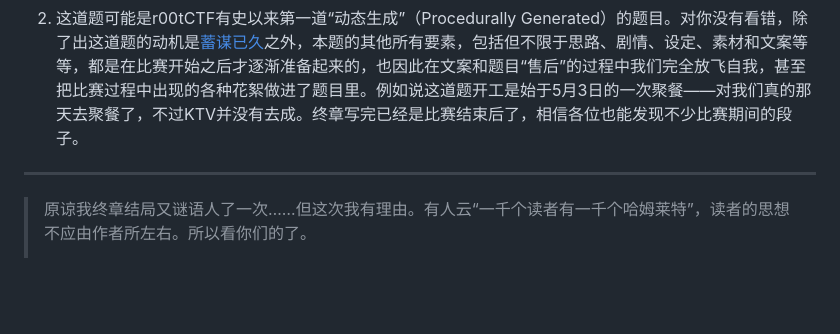
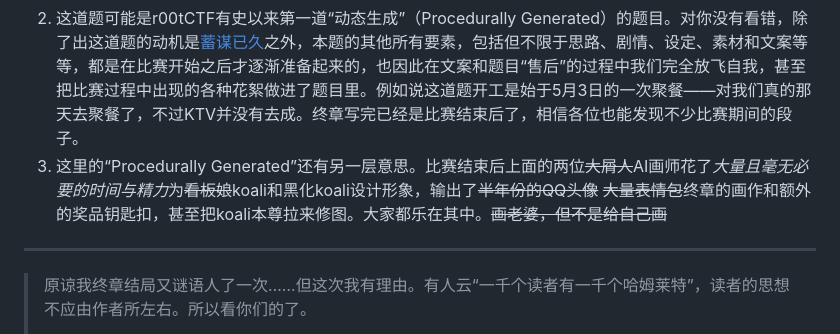
Before and after one commit to r00t-security-lab/rtctf2023, a Markdown page: koali/README.md, the part around the change. Rendered like a GitHub page; blank space fills up the shorter version.

Commit message:
koali: Situation update

```diff
--- a/koali/README.md
+++ b/koali/README.md
@@ -56,6 +56,7 @@
 	- pyy：题目策划、摄像、~~AI画师~~、~~工具人~~
 	- EZForever：题目策划、文案、~~AI画师~~、~~社畜~~、~~黑化koali的发言人~~
 2. 这道题可能是r00tCTF有史以来第一道“动态生成”（Procedurally Generated）的题目。对你没有看错，除了出这道题的动机是[蓄谋已久](https://github.com/r00t-security-lab/rtctf2022/blob/master/misc/WannaEscapeB/README.md#%E8%8A%B1%E7%B5%AE)之外，本题的其他所有要素，包括但不限于思路、剧情、设定、素材和文案等等，都是在比赛开始之后才逐渐准备起来的，也因此在文案和题目“售后”的过程中我们完全放飞自我，甚至把比赛过程中出现的各种花絮做进了题目里。例如说这道题开工是始于5月3日的一次聚餐——对我们真的那天去聚餐了，不过KTV并没有去成。终章写完已经是比赛结束后了，相信各位也能发现不少比赛期间的段子。
+3. 这里的“Procedurally Generated”还有另一层意思。比赛结束后上面的两位~~大屑人~~AI画师花了*大量且毫无必要的时间与精力*为~~看板娘~~koali和黑化koali设计形象，输出了~~半年份的QQ头像~~ ~~大量表情包~~终章的画作和额外的奖品钥匙扣，甚至把koali本尊拉来修图。大家都乐在其中。~~画老婆，但不是给自己画~~
 
 ---
 
```
